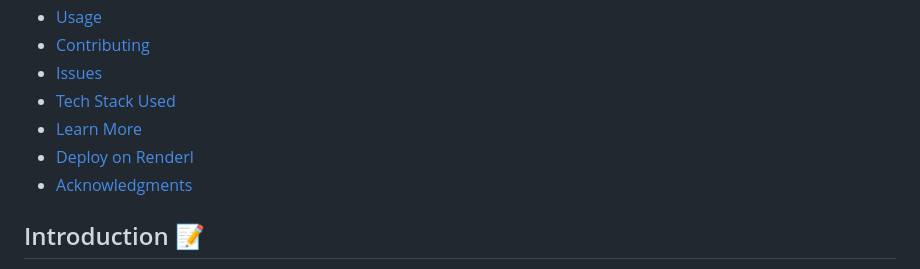
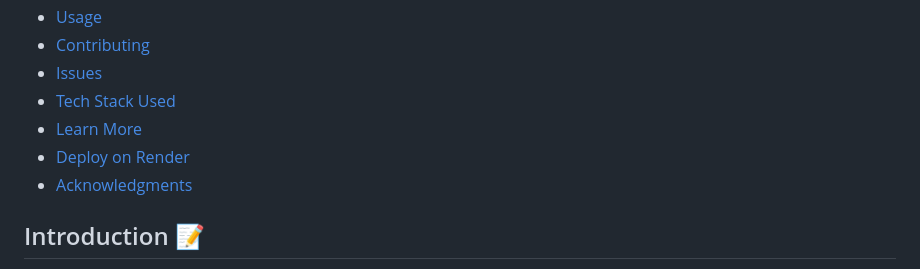
Before and after one commit to Shishir2405/WanderLust, a Markdown page: README.md, the part around the change. GitHub-like rendering.

```diff
--- a/README.md
+++ b/README.md
@@ -19,7 +19,7 @@
 - [Issues](#issues-)
 - [Tech Stack Used](#tech-stack-used-)
 - [Learn More](#learn-more-)
-- [Deploy on Renderl](#deploy-on-render-)
+- [Deploy on Render](#deploy-on-render-)
 - [Acknowledgments](#acknowledgments-)
 
 ## Introduction 📝
```
